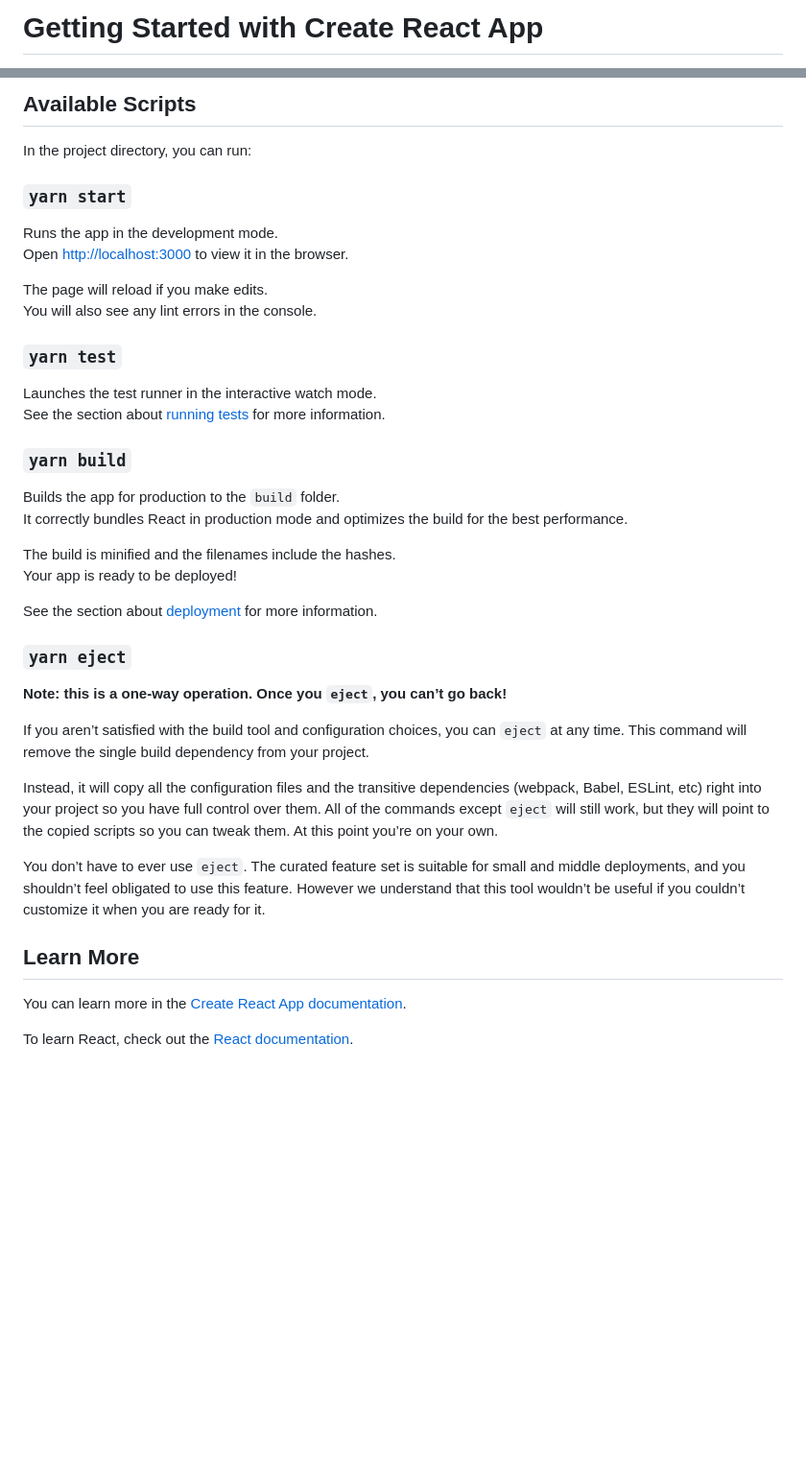
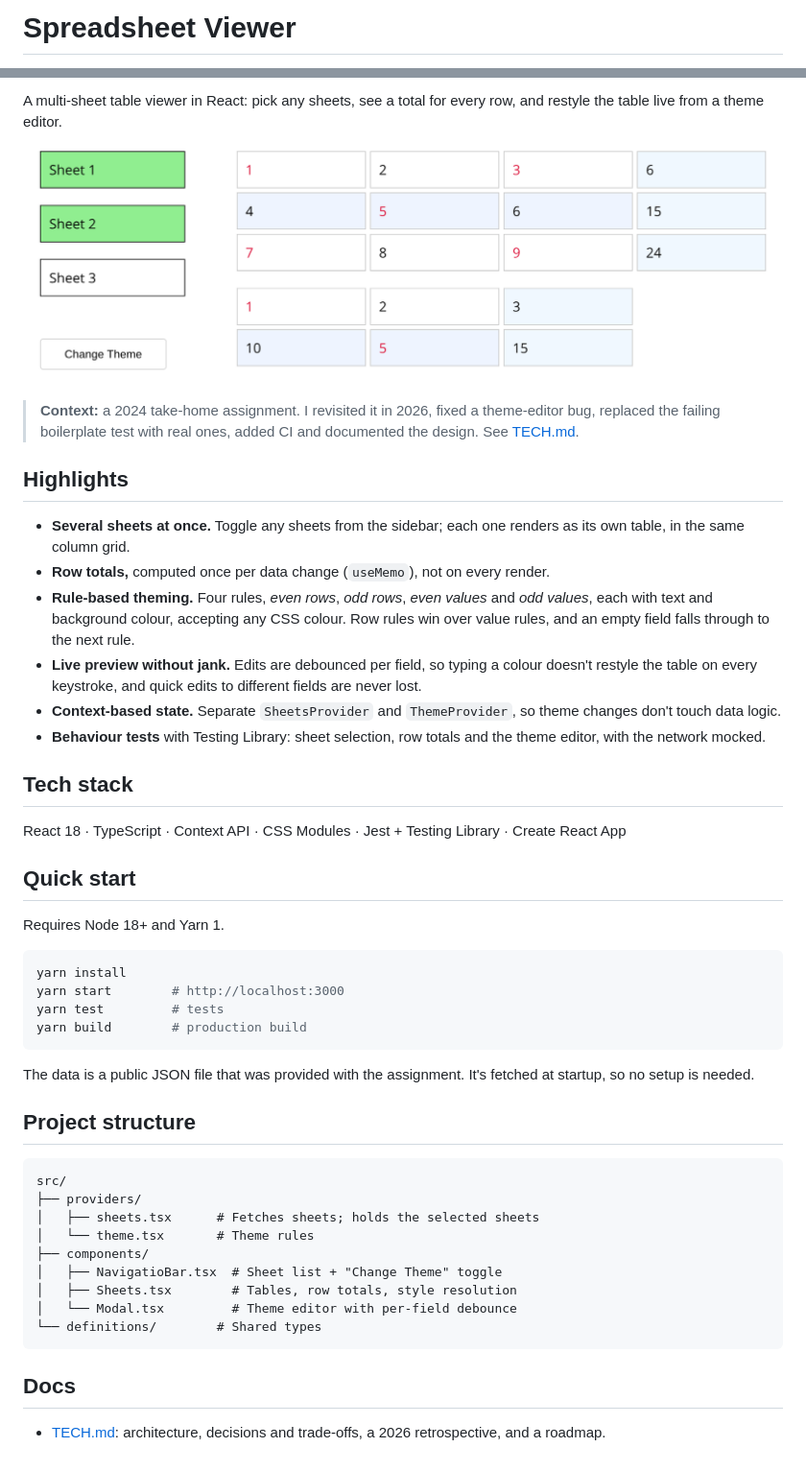
Before and after one commit to dianaasamkova/spreadsheets-app, a Markdown page: README.md, 2 parts joined by grey strips. Shown at 96% size. GitHub-like rendering; pictures changed too: docs/screenshot.png (added); blank space fills up the shorter version.

````diff
--- a/README.md
+++ b/README.md
@@ -1,2 +1,2 @@
-# Getting Started with Create React App
+# Spreadsheet Viewer
 
@@ -4,43 +4,50 @@ This project was bootstrapped with [Create React App](https://github.com/faceboo
 
-## Available Scripts
+A multi-sheet table viewer in React: pick any sheets, see a total for every row, and restyle the table live from a theme editor.
 
-In the project directory, you can run:
+<img src="docs/screenshot.png" alt="Sheet 1 and Sheet 2 selected; rows have totals in the last column, even rows have a light-blue background and odd values are red" width="900">
 
-### `yarn start`
+> **Context:** a 2024 take-home assignment. I revisited it in 2026, fixed a theme-editor bug, replaced the failing boilerplate test with real ones, added CI and documented the design. See [TECH.md](TECH.md).
 
-Runs the app in the development mode.\
-Open [http://localhost:3000](http://localhost:3000) to view it in the browser.
+## Highlights
 
-The page will reload if you make edits.\
-You will also see any lint errors in the console.
+- **Several sheets at once.** Toggle any sheets from the sidebar; each one renders as its own table, in the same column grid.
+- **Row totals,** computed once per data change (`useMemo`), not on every render.
+- **Rule-based theming.** Four rules, *even rows*, *odd rows*, *even values* and *odd values*, each with text and background colour, accepting any CSS colour. Row rules win over value rules, and an empty field falls through to the next rule.
+- **Live preview without jank.** Edits are debounced per field, so typing a colour doesn't restyle the table on every keystroke, and quick edits to different fields are never lost.
+- **Context-based state.** Separate `SheetsProvider` and `ThemeProvider`, so theme changes don't touch data logic.
+- **Behaviour tests** with Testing Library: sheet selection, row totals and the theme editor, with the network mocked.
 
-### `yarn test`
+## Tech stack
 
-Launches the test runner in the interactive watch mode.\
-See the section about [running tests](https://facebook.github.io/create-react-app/docs/running-tests) for more information.
+React 18 · TypeScript · Context API · CSS Modules · Jest + Testing Library · Create React App
 
-### `yarn build`
+## Quick start
 
-Builds the app for production to the `build` folder.\
-It correctly bundles React in production mode and optimizes the build for the best performance.
+Requires Node 18+ and Yarn 1.
 
-The build is minified and the filenames include the hashes.\
-Your app is ready to be deployed!
+```bash
+yarn install
+yarn start        # http://localhost:3000
+yarn test         # tests
+yarn build        # production build
+```
 
-See the section about [deployment](https://facebook.github.io/create-react-app/docs/deployment) for more information.
+The data is a public JSON file that was provided with the assignment. It's fetched at startup, so no setup is needed.
 
-### `yarn eject`
+## Project structure
 
-**Note: this is a one-way operation. Once you `eject`, you can’t go back!**
+```
+src/
+├── providers/
+│   ├── sheets.tsx      # Fetches sheets; holds the selected sheets
+│   └── theme.tsx       # Theme rules
+├── components/
+│   ├── NavigatioBar.tsx  # Sheet list + "Change Theme" toggle
+│   ├── Sheets.tsx        # Tables, row totals, style resolution
+│   └── Modal.tsx         # Theme editor with per-field debounce
+└── definitions/        # Shared types
+```
 
-If you aren’t satisfied with the build tool and configuration choices, you can `eject` at any time. This command will remove the single build dependency from your project.
+## Docs
 
-Instead, it will copy all the configuration files and the transitive dependencies (webpack, Babel, ESLint, etc) right into your project so you have full control over them. All of the commands except `eject` will still work, but they will point to the copied scripts so you can tweak them. At this point you’re on your own.
-
-You don’t have to ever use `eject`. The curated feature set is suitable for small and middle deployments, and you shouldn’t feel obligated to use this feature. However we understand that this tool wouldn’t be useful if you couldn’t customize it when you are ready for it.
-
-## Learn More
-
-You can learn more in the [Create React App documentation](https://facebook.github.io/create-react-app/docs/getting-started).
-
-To learn React, check out the [React documentation](https://reactjs.org/).
+- [TECH.md](TECH.md): architecture, decisions and trade-offs, a 2026 retrospective, and a roadmap.
````
Also changed, not shown: other parts of README.md (+1 -1 lines), TECH.md (added, +65 -0 lines), 2 other files.
